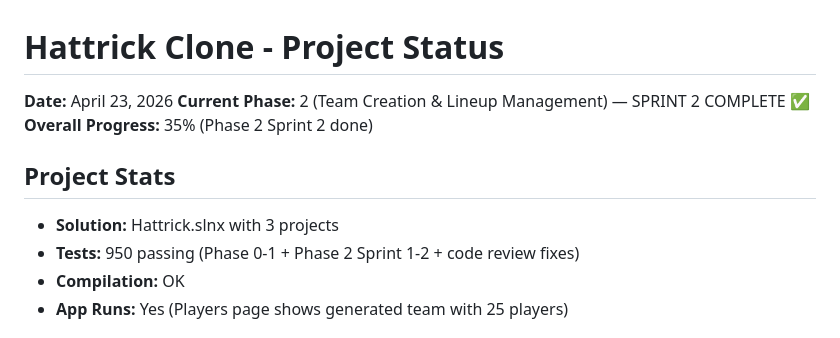
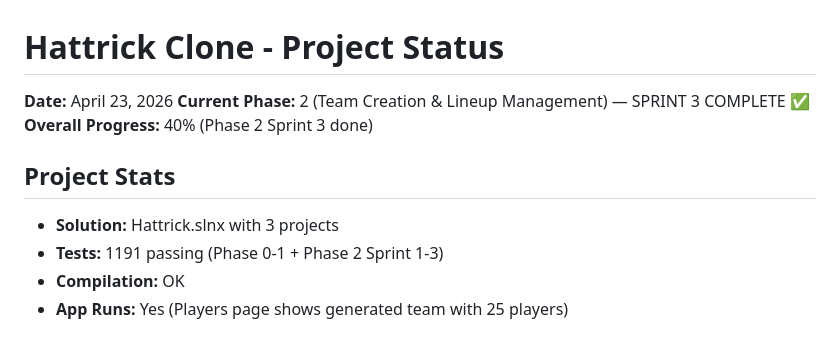
Before and after one commit to RandomPerson75983/Hattrick, a Markdown page: Docs/STATUS.md, the part around one of its changes. Rendered like a GitHub page.

```diff
--- a/Docs/STATUS.md
+++ b/Docs/STATUS.md
@@ -1,13 +1,13 @@
 # Hattrick Clone - Project Status
 
 **Date:** April 23, 2026
-**Current Phase:** 2 (Team Creation & Lineup Management) — SPRINT 2 COMPLETE ✅
-**Overall Progress:** 35% (Phase 2 Sprint 2 done)
+**Current Phase:** 2 (Team Creation & Lineup Management) — SPRINT 3 COMPLETE ✅
+**Overall Progress:** 40% (Phase 2 Sprint 3 done)
 
 ## Project Stats
 
 - **Solution:** Hattrick.slnx with 3 projects
-- **Tests:** 950 passing (Phase 0-1 + Phase 2 Sprint 1-2 + code review fixes)
+- **Tests:** 1191 passing (Phase 0-1 + Phase 2 Sprint 1-3)
 - **Compilation:** OK
 - **App Runs:** Yes (Players page shows generated team with 25 players)
 
```
Also changed, not shown: other parts of Docs/STATUS.md (+51 -3 lines).
